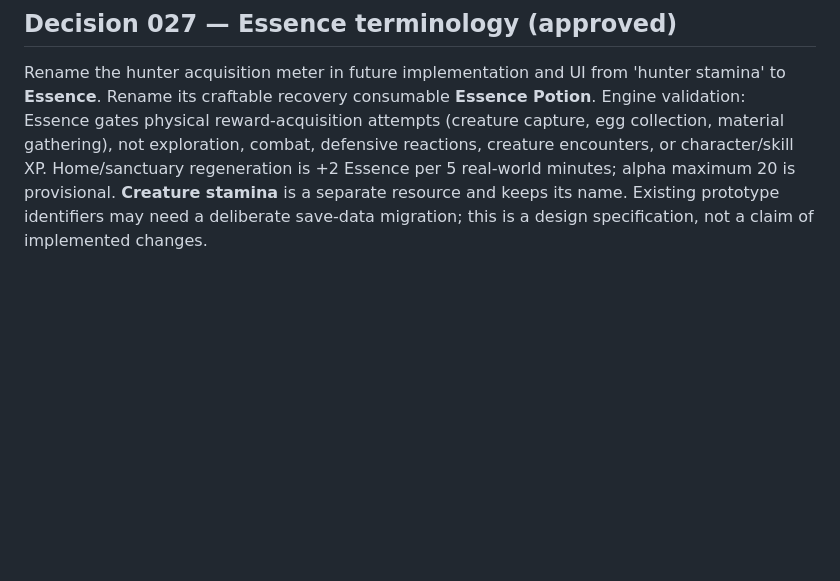
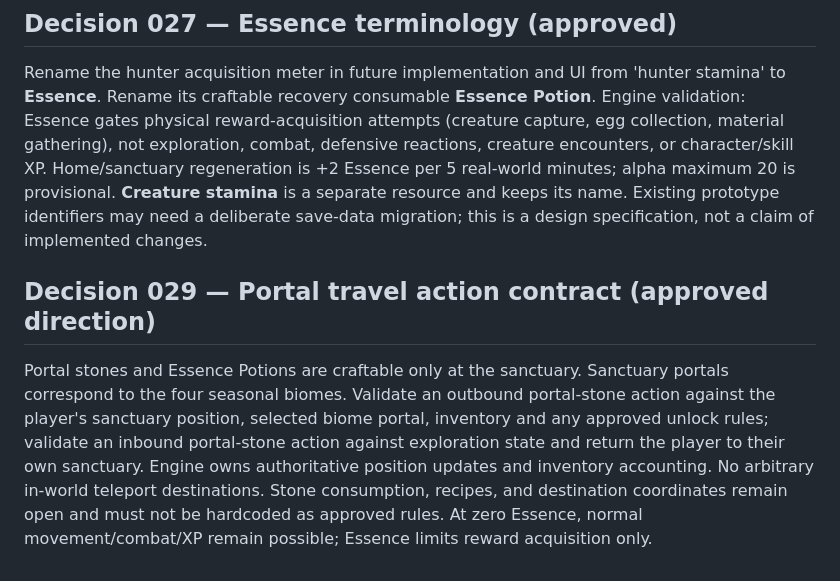
Before and after one commit to Queenbee-creator-tech/Pet-Hunter, a Markdown page: docs/ARCHITECTURE.md, the part around the change. Rendered like a GitHub page; blank space fills up the shorter version.

Commit message:
Record sanctuary-crafted portal stone outbound and return travel

```diff
--- a/docs/ARCHITECTURE.md
+++ b/docs/ARCHITECTURE.md
@@ -44,3 +44,7 @@ The hunter's currently named 'stamina' meter is **only for physical reward-acqui
 
 ## Decision 027 — Essence terminology (approved)
 Rename the hunter acquisition meter in future implementation and UI from 'hunter stamina' to **Essence**. Rename its craftable recovery consumable **Essence Potion**. Engine validation: Essence gates physical reward-acquisition attempts (creature capture, egg collection, material gathering), not exploration, combat, defensive reactions, creature encounters, or character/skill XP. Home/sanctuary regeneration is +2 Essence per 5 real-world minutes; alpha maximum 20 is provisional. **Creature stamina** is a separate resource and keeps its name. Existing prototype identifiers may need a deliberate save-data migration; this is a design specification, not a claim of implemented changes.
+
+
+## Decision 029 — Portal travel action contract (approved direction)
+Portal stones and Essence Potions are craftable only at the sanctuary. Sanctuary portals correspond to the four seasonal biomes. Validate an outbound portal-stone action against the player's sanctuary position, selected biome portal, inventory and any approved unlock rules; validate an inbound portal-stone action against exploration state and return the player to their own sanctuary. Engine owns authoritative position updates and inventory accounting. No arbitrary in-world teleport destinations. Stone consumption, recipes, and destination coordinates remain open and must not be hardcoded as approved rules. At zero Essence, normal movement/combat/XP remain possible; Essence limits reward acquisition only.
```
